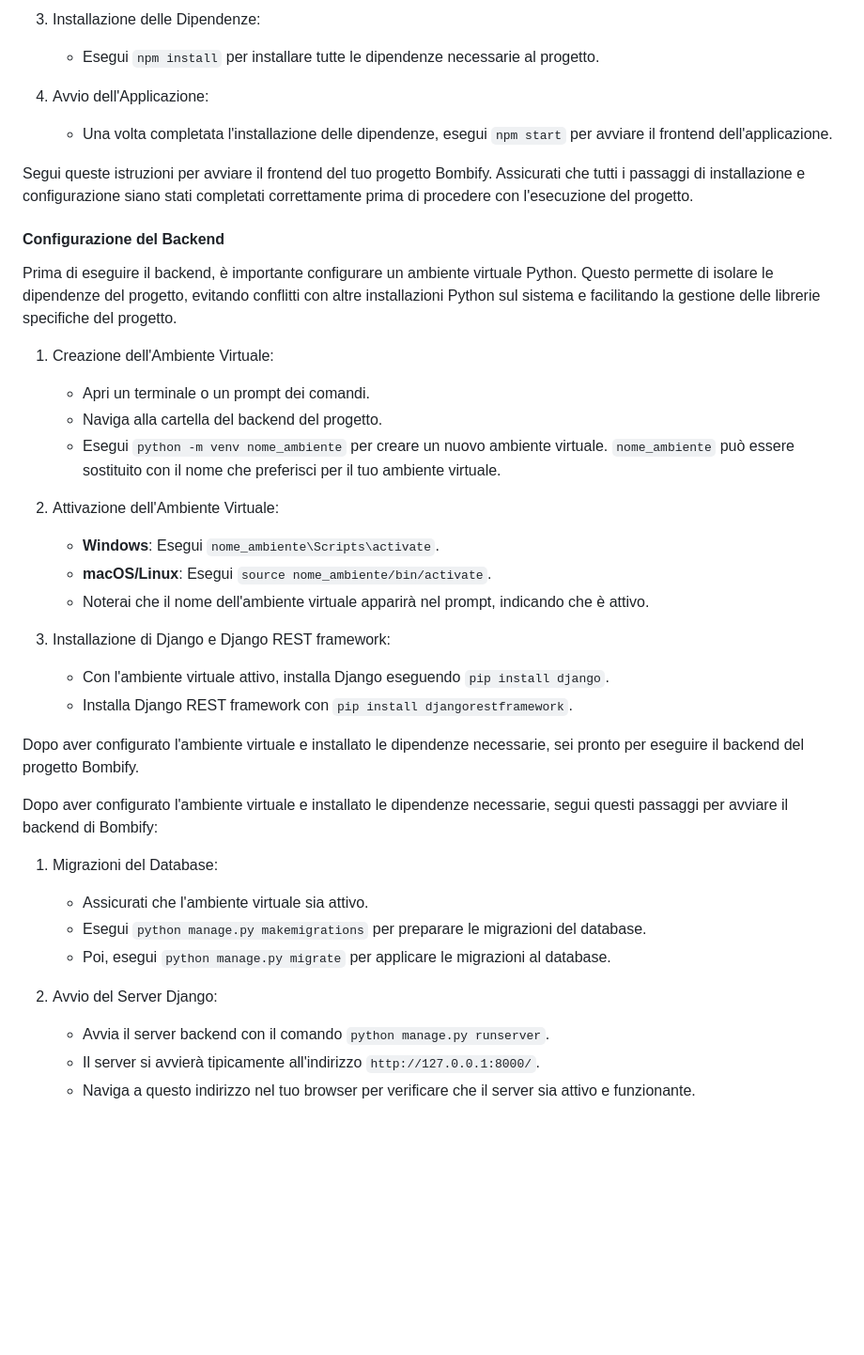
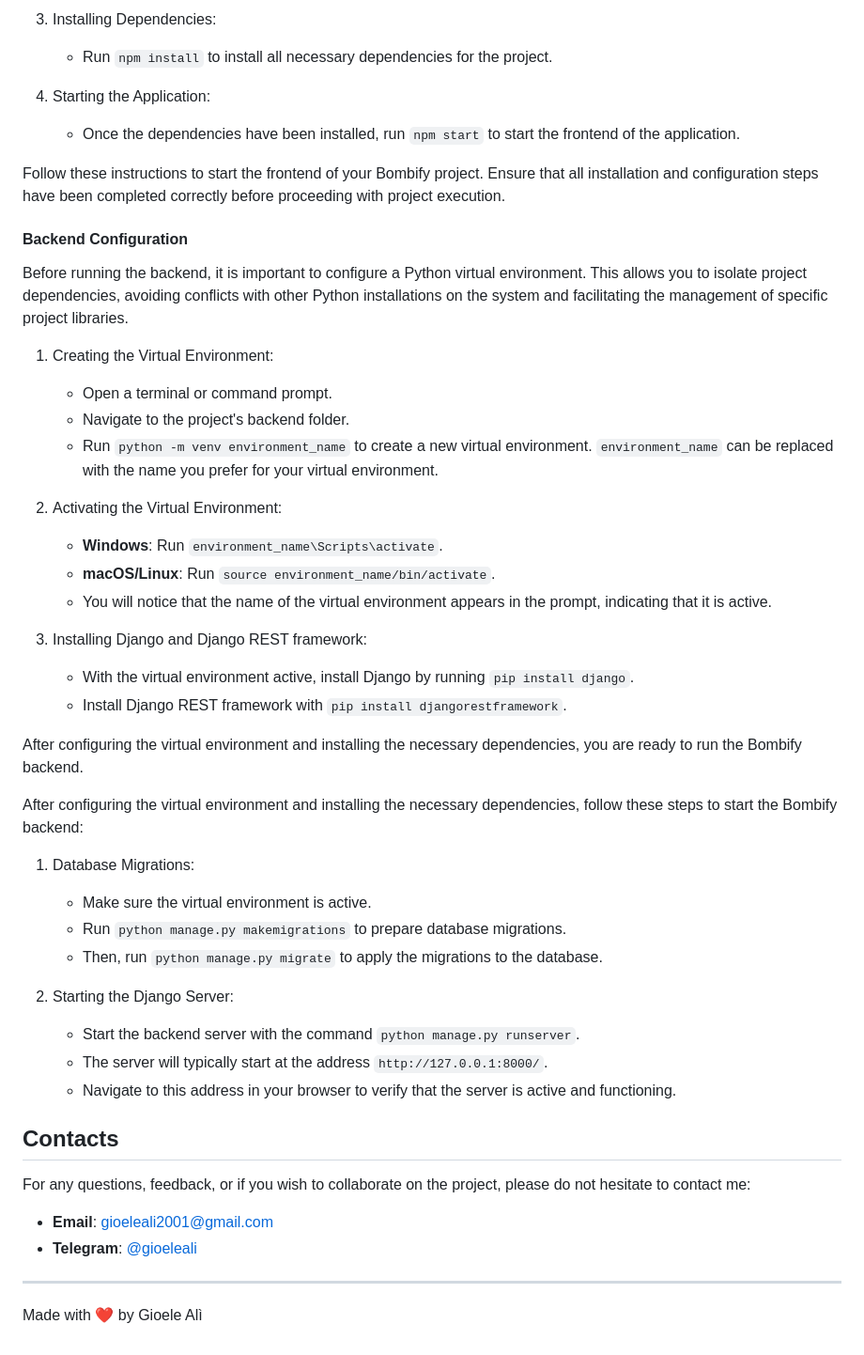
Before and after one commit to gioeleali/pizzeria-la-paradisea-mobile-app, a Markdown page: README.md, the part around the change printed below. Shown: that part at 94% size. Rendered like a GitHub page; blank space fills up the shorter version.

```diff
--- a/README.md
+++ b/README.md
@@ -131,40 +140,51 @@ Dopo aver configurato l'ambiente di sviluppo, segui questi passaggi per eseguire
 
-3. Installazione delle Dipendenze:
-   - Esegui `npm install` per installare tutte le dipendenze necessarie al progetto.
+3. Installing Dependencies:
+   - Run `npm install` to install all necessary dependencies for the project.
 
-4. Avvio dell'Applicazione:
-   - Una volta completata l'installazione delle dipendenze, esegui `npm start` per avviare il frontend dell'applicazione.
+4. Starting the Application:
+   - Once the dependencies have been installed, run `npm start` to start the frontend of the application.
 
-Segui queste istruzioni per avviare il frontend del tuo progetto Bombify. Assicurati che tutti i passaggi di installazione e configurazione siano stati completati correttamente prima di procedere con l'esecuzione del progetto.
+Follow these instructions to start the frontend of your Bombify project. Ensure that all installation and configuration steps have been completed correctly before proceeding with project execution.
 
-#### Configurazione del Backend
+#### Backend Configuration
 
-Prima di eseguire il backend, è importante configurare un ambiente virtuale Python. Questo permette di isolare le dipendenze del progetto, evitando conflitti con altre installazioni Python sul sistema e facilitando la gestione delle librerie specifiche del progetto.
+Before running the backend, it is important to configure a Python virtual environment. This allows you to isolate project dependencies, avoiding conflicts with other Python installations on the system and facilitating the management of specific project libraries.
 
-1. Creazione dell'Ambiente Virtuale:
-   - Apri un terminale o un prompt dei comandi.
-   - Naviga alla cartella del backend del progetto.
-   - Esegui `python -m venv nome_ambiente` per creare un nuovo ambiente virtuale. `nome_ambiente` può essere sostituito con il nome che preferisci per il tuo ambiente virtuale.
+1. Creating the Virtual Environment:
+   - Open a terminal or command prompt.
+   - Navigate to the project's backend folder.
+   - Run `python -m venv environment_name` to create a new virtual environment. `environment_name` can be replaced with the name you prefer for your virtual environment.
 
-2. Attivazione dell'Ambiente Virtuale:
-   - **Windows**: Esegui `nome_ambiente\Scripts\activate`.
-   - **macOS/Linux**: Esegui `source nome_ambiente/bin/activate`.
-   - Noterai che il nome dell'ambiente virtuale apparirà nel prompt, indicando che è attivo.
+2. Activating the Virtual Environment:
+   - **Windows**: Run `environment_name\Scripts\activate`.
+   - **macOS/Linux**: Run `source environment_name/bin/activate`.
+   - You will notice that the name of the virtual environment appears in the prompt, indicating that it is active.
 
-3. Installazione di Django e Django REST framework:
-   - Con l'ambiente virtuale attivo, installa Django eseguendo `pip install django`.
-   - Installa Django REST framework con `pip install djangorestframework`.
+3. Installing Django and Django REST framework:
+   - With the virtual environment active, install Django by running `pip install django`.
+   - Install Django REST framework with `pip install djangorestframework`.
 
-Dopo aver configurato l'ambiente virtuale e installato le dipendenze necessarie, sei pronto per eseguire il backend del progetto Bombify.
+After configuring the virtual environment and installing the necessary dependencies, you are ready to run the Bombify backend.
 
-Dopo aver configurato l'ambiente virtuale e installato le dipendenze necessarie, segui questi passaggi per avviare il backend di Bombify:
+After configuring the virtual environment and installing the necessary dependencies, follow these steps to start the Bombify backend:
 
-1. Migrazioni del Database:
-   - Assicurati che l'ambiente virtuale sia attivo.
-   - Esegui `python manage.py makemigrations` per preparare le migrazioni del database.
-   - Poi, esegui `python manage.py migrate` per applicare le migrazioni al database.
+1. Database Migrations:
+   - Make sure the virtual environment is active.
+   - Run `python manage.py makemigrations` to prepare database migrations.
+   - Then, run `python manage.py migrate` to apply the migrations to the database.
 
-2. Avvio del Server Django:
-   - Avvia il server backend con il comando `python manage.py runserver`.
-   - Il server si avvierà tipicamente all'indirizzo `http://127.0.0.1:8000/`.
-   - Naviga a questo indirizzo nel tuo browser per verificare che il server sia attivo e funzionante.
+2. Starting the Django Server:
+   - Start the backend server with the command `python manage.py runserver`.
+   - The server will typically start at the address `http://127.0.0.1:8000/`.
+   - Navigate to this address in your browser to verify that the server is active and functioning.
+
+## Contacts
+
+For any questions, feedback, or if you wish to collaborate on the project, please do not hesitate to contact me:
+
+- **Email**: [gioeleali2001@gmail.com](mailto:gioeleali2001@gmail.com)
+- **Telegram**: [@gioeleali](https://t.me/gioeleali)
+
+---
+
+Made with ❤️ by Gioele Alì
```
Also changed, not shown: other parts of README.md (+93 -84 lines).
